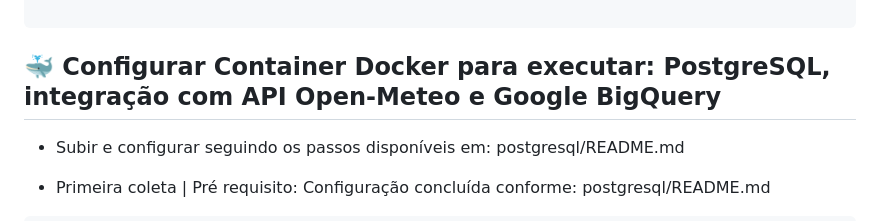
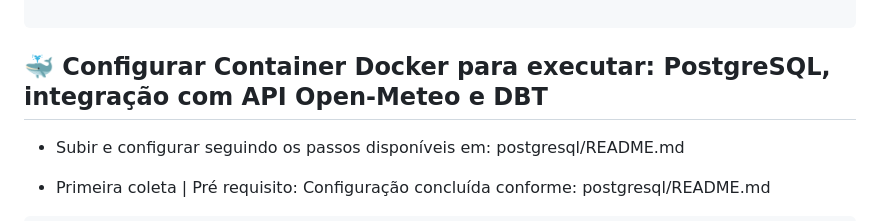
Before and after one commit to jeysel/Engenharia-Dados, a Markdown page: Weather-Analytics/README.md, the part around the change. GitHub-like rendering.

````diff
--- a/Weather-Analytics/README.md
+++ b/Weather-Analytics/README.md
@@ -68,7 +68,7 @@ Weather-Analytics/
 
 ```
 
-## 🐳 Configurar Container Docker para executar: PostgreSQL, integração com API Open-Meteo e Google BigQuery
+## 🐳 Configurar Container Docker para executar: PostgreSQL, integração com API Open-Meteo e DBT
 
 
 * Subir e configurar seguindo os passos disponíveis em: postgresql/README.md
````
Also changed, not shown: Weather-Analytics/airbyte/README.md (+2 -2 lines), Weather-Analytics/postgresql/README.md (+5 -0 lines).
